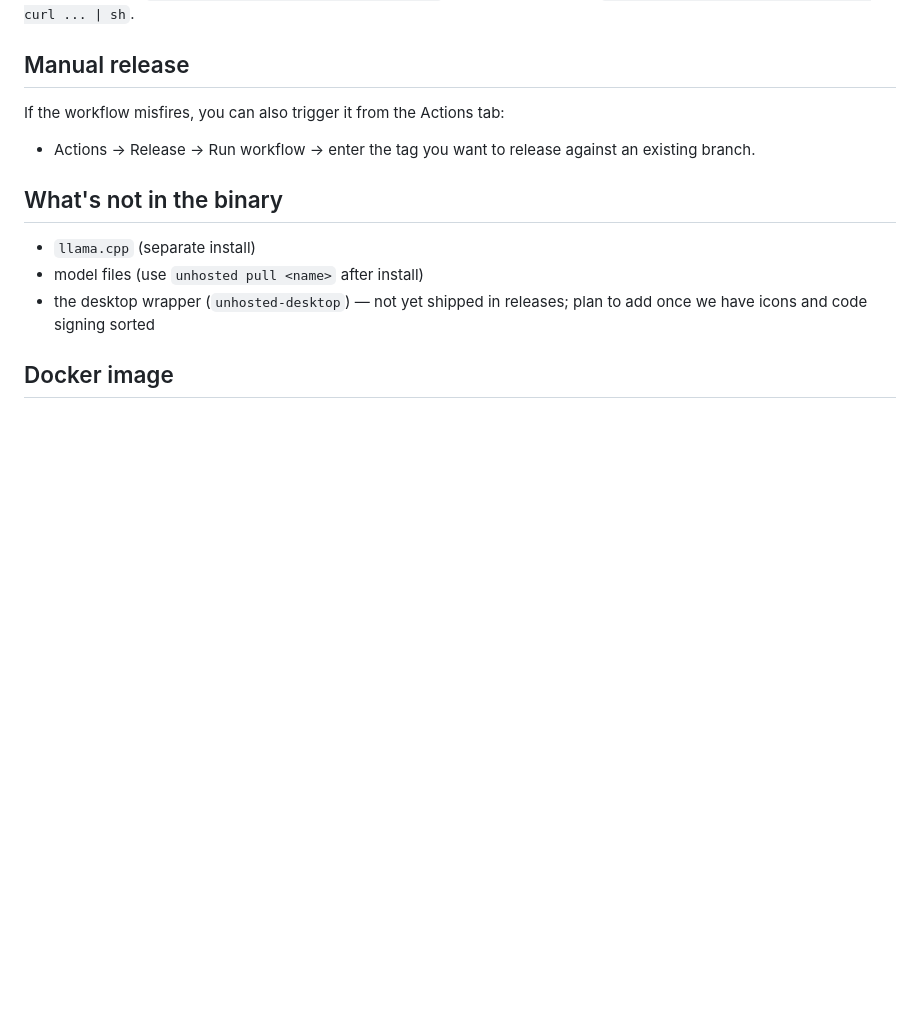
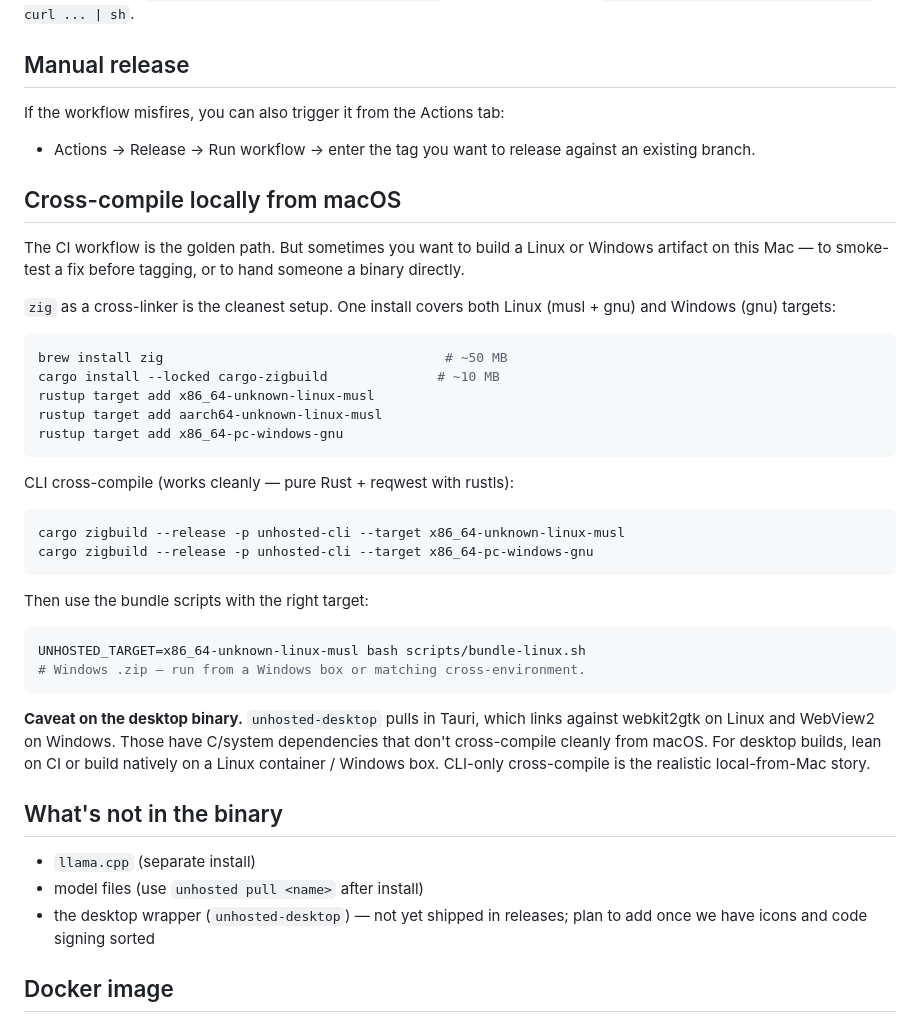
Before and after one commit to unhosted-ai/unhosted-core, a Markdown page: RELEASING.md, the part around the change. Rendered like a GitHub page; blank space fills up the shorter version.

Commit message:
RELEASING: document local cross-compile from macOS via zig
Concrete recipe for building Linux + Windows artifacts from this Mac
without leaving the laptop:

- brew install zig + cargo-zigbuild covers both target families with
  one cross-linker (vs the older musl-cross + mingw-w64 dance).
- rustup targets for x86_64/aarch64 linux-musl and x86_64 windows-gnu.
- Hand off to the new bundle-linux.sh via UNHOSTED_TARGET.

Caveat: only the CLI (unhosted) cross-compiles cleanly. The desktop
binary's Tauri webkit2gtk/WebView2 deps don't survive cross-compile
from macOS — for those, CI or native build remains the path.

Co-Authored-By: Claude Opus 4.7 (1M context) <noreply@anthropic.com>

````diff
--- a/RELEASING.md
+++ b/RELEASING.md
@@ -44,6 +44,44 @@ If the workflow misfires, you can also trigger it from the Actions tab:
 
 - Actions → Release → Run workflow → enter the tag you want to release against an existing branch.
 
+## Cross-compile locally from macOS
+
+The CI workflow is the golden path. But sometimes you want to build a
+Linux or Windows artifact on this Mac — to smoke-test a fix before
+tagging, or to hand someone a binary directly.
+
+`zig` as a cross-linker is the cleanest setup. One install covers both
+Linux (musl + gnu) and Windows (gnu) targets:
+
+```bash
+brew install zig                                    # ~50 MB
+cargo install --locked cargo-zigbuild              # ~10 MB
+rustup target add x86_64-unknown-linux-musl
+rustup target add aarch64-unknown-linux-musl
+rustup target add x86_64-pc-windows-gnu
+```
+
+CLI cross-compile (works cleanly — pure Rust + reqwest with rustls):
+
+```bash
+cargo zigbuild --release -p unhosted-cli --target x86_64-unknown-linux-musl
+cargo zigbuild --release -p unhosted-cli --target x86_64-pc-windows-gnu
+```
+
+Then use the bundle scripts with the right target:
+
+```bash
+UNHOSTED_TARGET=x86_64-unknown-linux-musl bash scripts/bundle-linux.sh
+# Windows .zip — run from a Windows box or matching cross-environment.
+```
+
+**Caveat on the desktop binary.** `unhosted-desktop` pulls in Tauri,
+which links against webkit2gtk on Linux and WebView2 on Windows. Those
+have C/system dependencies that don't cross-compile cleanly from
+macOS. For desktop builds, lean on CI or build natively on a Linux
+container / Windows box. CLI-only cross-compile is the realistic
+local-from-Mac story.
+
 ## What's not in the binary
 
 - `llama.cpp` (separate install)
````
